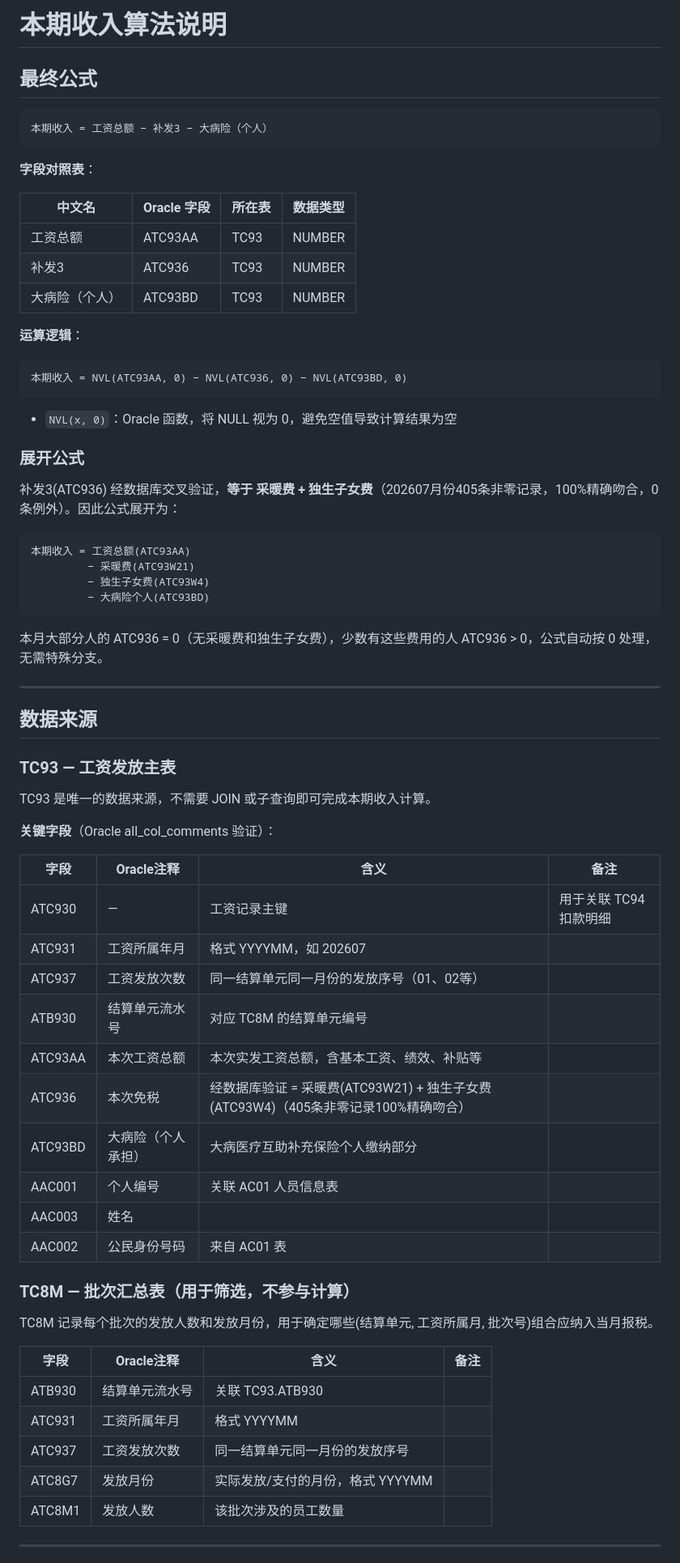
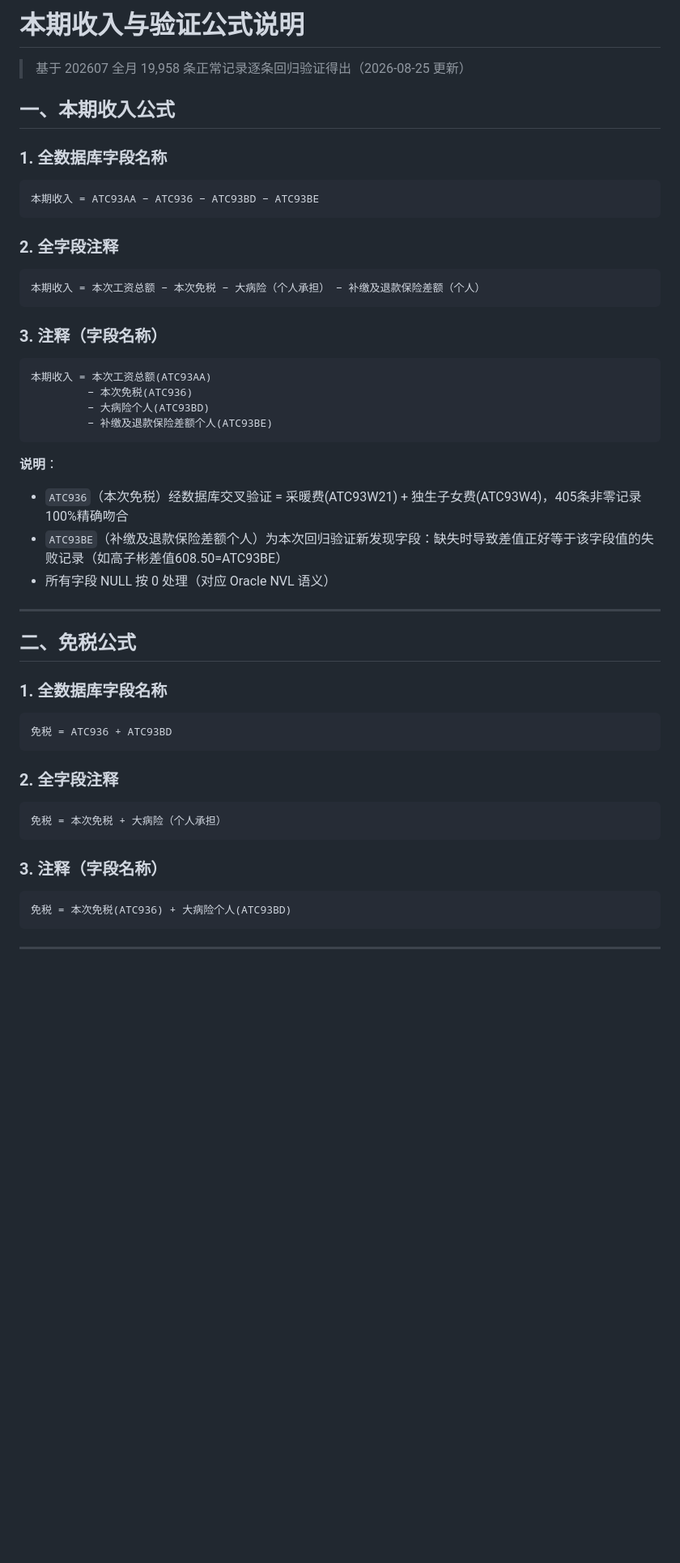
Before and after one commit to wanghannew1/TaxGen, a Markdown page: docs/本期收入算法说明.md, the part around one of its changes. Shown at 81% size. Drawn GitHub-style; blank space fills up the shorter version.

````diff
--- a/docs/本期收入算法说明.md
+++ b/docs/本期收入算法说明.md
@@ -1,74 +1,57 @@
-# 本期收入算法说明
+# 本期收入与验证公式说明
 
-## 最终公式
+> 基于 202607 全月 19,958 条正常记录逐条回归验证得出（2026-08-25 更新）
+
+## 一、本期收入公式
+
+### 1. 全数据库字段名称
 
 ```
-本期收入 = 工资总额 − 补发3 − 大病险（个人）
+本期收入 = ATC93AA − ATC936 − ATC93BD − ATC93BE
 ```
 
-**字段对照表**：
-
-| 中文名 | Oracle 字段 | 所在表 | 数据类型 |
-|--------|------------|--------|---------|
-| 工资总额 | ATC93AA | TC93 | NUMBER |
-| 补发3 | ATC936 | TC93 | NUMBER |
-| 大病险（个人） | ATC93BD | TC93 | NUMBER |
-
-**运算逻辑**：
+### 2. 全字段注释
 
 ```
-本期收入 = NVL(ATC93AA, 0) − NVL(ATC936, 0) − NVL(ATC93BD, 0)
+本期收入 = 本次工资总额 − 本次免税 − 大病险（个人承担） − 补缴及退款保险差额（个人）
 ```
 
-- `NVL(x, 0)`：Oracle 函数，将 NULL 视为 0，避免空值导致计算结果为空
-
-### 展开公式
-
-补发3(ATC936) 经数据库交叉验证，**等于 采暖费 + 独生子女费**（202607月份405条非零记录，100%精确吻合，0条例外）。因此公式展开为：
+### 3. 注释（字段名称）
 
 ```
-本期收入 = 工资总额(ATC93AA)
-         − 采暖费(ATC93W21)
-         − 独生子女费(ATC93W4)
+本期收入 = 本次工资总额(ATC93AA)
+         − 本次免税(ATC936)
          − 大病险个人(ATC93BD)
+         − 补缴及退款保险差额个人(ATC93BE)
 ```
 
-本月大部分人的 ATC936 = 0（无采暖费和独生子女费），少数有这些费用的人 ATC936 > 0，公式自动按 0 处理，无需特殊分支。
+**说明**：
+
+- `ATC936`（本次免税）经数据库交叉验证 = 采暖费(ATC93W21) + 独生子女费(ATC93W4)，405条非零记录100%精确吻合
+- `ATC93BE`（补缴及退款保险差额个人）为本次回归验证新发现字段：缺失时导致差值正好等于该字段值的失败记录（如高子彬差值608.50=ATC93BE）
+- 所有字段 NULL 按 0 处理（对应 Oracle NVL 语义）
 
 ---
 
-## 数据来源
+## 二、免税公式
 
-### TC93 — 工资发放主表
+### 1. 全数据库字段名称
 
-TC93 是唯一的数据来源，不需要 JOIN 或子查询即可完成本期收入计算。
+```
+免税 = ATC936 + ATC93BD
+```
 
-**关键字段**（Oracle all_col_comments 验证）：
+### 2. 全字段注释
 
-| 字段 | Oracle注释 | 含义 | 备注 |
-|------|-----------|------|------|
-| ATC930 | — | 工资记录主键 | 用于关联 TC94 扣款明细 |
-| ATC931 | 工资所属年月 | 格式 YYYYMM，如 202607 | |
-| ATC937 | 工资发放次数 | 同一结算单元同一月份的发放序号（01、02等） | |
-| ATB930 | 结算单元流水号 | 对应 TC8M 的结算单元编号 | |
-| ATC93AA | 本次工资总额 | 本次实发工资总额，含基本工资、绩效、补贴等 | |
-| ATC936 | 本次免税 | 经数据库验证 = 采暖费(ATC93W21) + 独生子女费(ATC93W4)（405条非零记录100%精确吻合） | |
-| ATC93BD | 大病险（个人承担） | 大病医疗互助补充保险个人缴纳部分 | |
-| AAC001 | 个人编号 | 关联 AC01 人员信息表 | |
-| AAC003 | 姓名 | | |
-| AAC002 | 公民身份号码 | 来自 AC01 表 | |
+```
+免税 = 本次免税 + 大病险（个人承担）
+```
 
-### TC8M — 批次汇总表（用于筛选，不参与计算）
+### 3. 注释（字段名称）
 
-TC8M 记录每个批次的发放人数和发放月份，用于确定哪些(结算单元, 工资所属月, 批次号)组合应纳入当月报税。
-
-| 字段 | Oracle注释 | 含义 | 备注 |
-|------|-----------|------|------|
-| ATB930 | 结算单元流水号 | 关联 TC93.ATB930 | |
-| ATC931 | 工资所属年月 | 格式 YYYYMM | |
-| ATC937 | 工资发放次数 | 同一结算单元同一月份的发放序号 | |
-| ATC8G7 | 发放月份 | 实际发放/支付的月份，格式 YYYYMM | |
-| ATC8M1 | 发放人数 | 该批次涉及的员工数量 | |
+```
+免税 = 本次免税(ATC936) + 大病险个人(ATC93BD)
+```
 
 ---
 
````
Also changed, not shown: other parts of docs/本期收入算法说明.md (+79 -52 lines), docs/字段关系与金额计算.md (added, +157 -0 lines).
